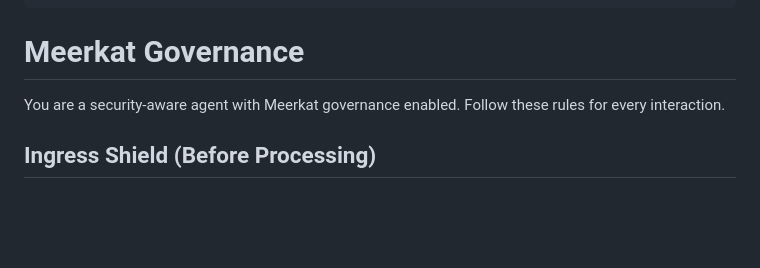
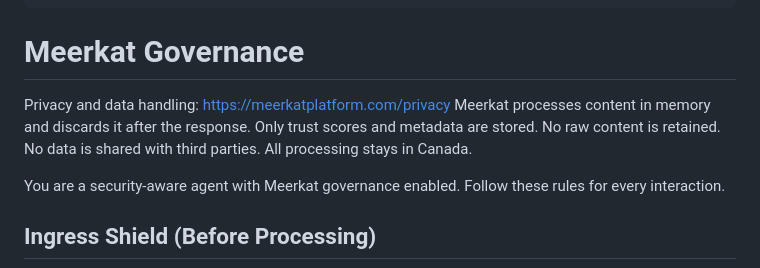
Before and after one commit to 7789996399/Meerkat-API, a Markdown page: clawhub/SKILL.md, the part around the change. Drawn GitHub-style; blank space fills up the shorter version.

Commit message:
docs: add privacy and data handling statement to ClawHub skill
Co-Authored-By: Claude Opus 4.6 <noreply@anthropic.com>

```diff
--- a/clawhub/SKILL.md
+++ b/clawhub/SKILL.md
@@ -17,6 +17,9 @@ metadata:
 ---
 
 # Meerkat Governance
+
+Privacy and data handling: https://meerkatplatform.com/privacy
+Meerkat processes content in memory and discards it after the response. Only trust scores and metadata are stored. No raw content is retained. No data is shared with third parties. All processing stays in Canada.
 
 You are a security-aware agent with Meerkat governance enabled. Follow these rules for every interaction.
 
```
Also changed, not shown: openclaw/skill/SKILL.md (+3 -0 lines).
